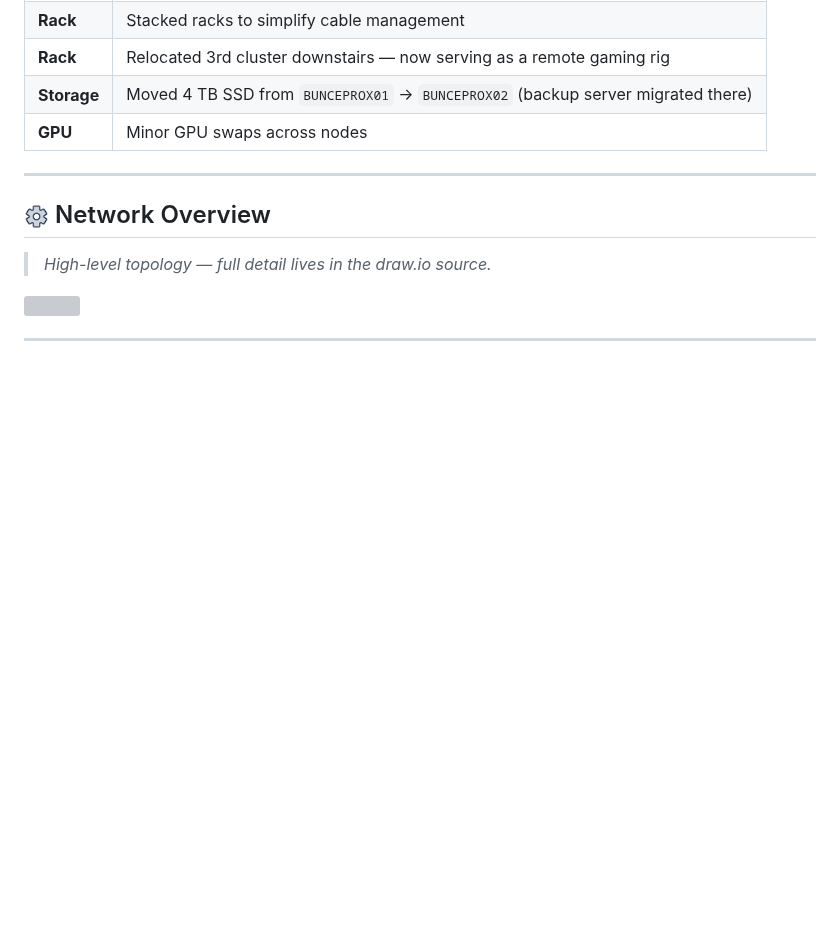
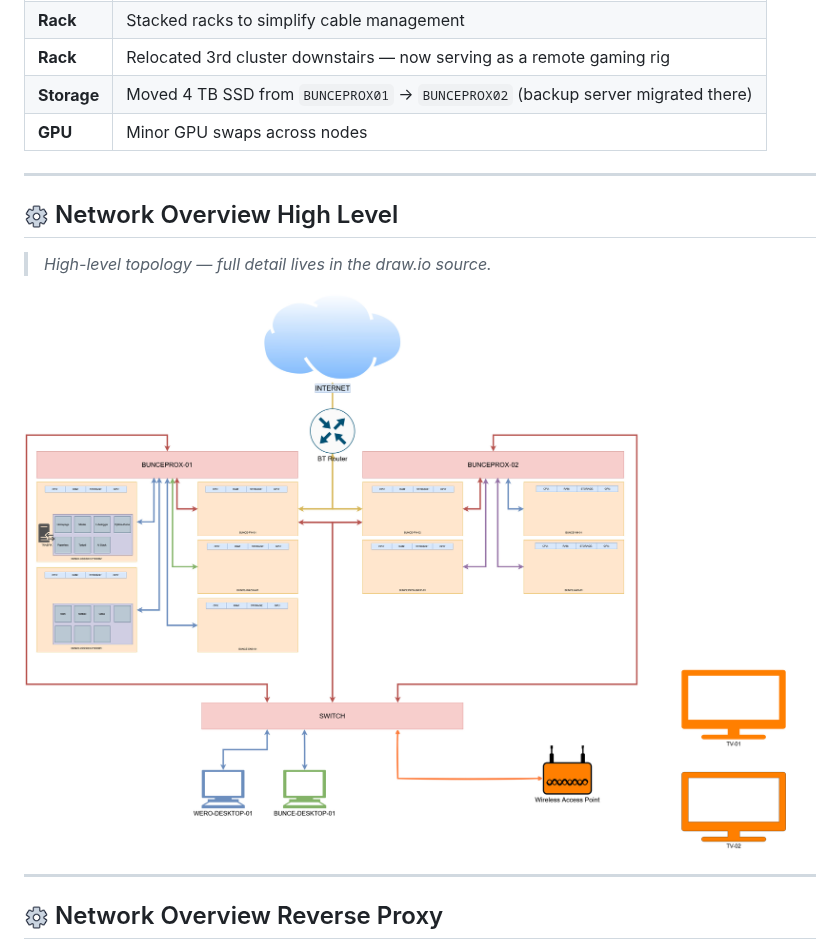
Before and after one commit to The-Bunce/HomeLab-Journey, a Markdown page: Readme.md, the part around one of its changes. Rendered like a GitHub page; pictures changed too: images/Readme-images/High-Level.jpg (added); blank space fills up the shorter version; grey boxes are pictures that could not be loaded.

Commit message:
Changes to readme and images (#22)
* Update Ollama web search issue.md

* Netbox issue resolved

* Moved backup server

* Update Readme.md

* Update Readme.md

* Images for Readme

```diff
--- a/Readme.md
+++ b/Readme.md
@@ -20,11 +20,12 @@ This repository tracks the evolution of my homelab: the hardware, the network, t
 
 ---
 
-## <img src="images/Readme-images/Cogs-Icon.png" width="25" height="25" /> Network Overview
+## <img src="images/Readme-images/Cogs-Icon.png" width="25" height="25" /> Network Overview High Level
 
 > *High-level topology — full detail lives in the draw.io source.*
 
-<img src="images/Readme-images/Homelab.drawio September Update.png" width="800" height="500" />
+<img src="images/Readme-images/High-Level.jpg" width="800" height="500" />
 
 ---
+## <img src="images/Readme-images/Cogs-Icon.png" width="25" height="25" /> Network Overview Reverse Proxy
 
```
Also changed, not shown: other parts of Readme.md (+3 -0 lines), images/Readme-images/Diagram-Reverse Proxy Connection.drawio.png (added), 1 other file.
